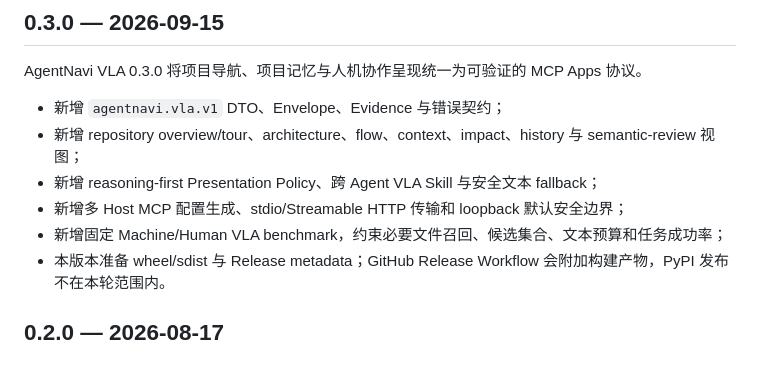
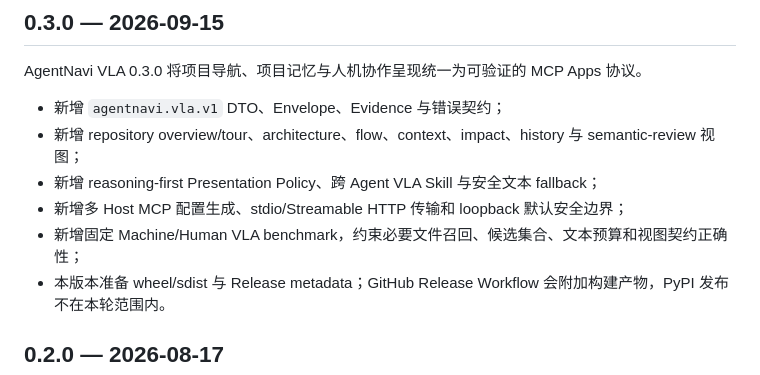
Before and after one commit to CoaseEdge/AgentNavi, a Markdown page: CHANGELOG.md, the part around the change. Rendered like a GitHub page.

Commit message:
docs: correct VLA benchmark changelog claim

```diff
--- a/CHANGELOG.md
+++ b/CHANGELOG.md
@@ -8,7 +8,7 @@ AgentNavi VLA 0.3.0 将项目导航、项目记忆与人机协作呈现统一为
 - 新增 repository overview/tour、architecture、flow、context、impact、history 与 semantic-review 视图；
 - 新增 reasoning-first Presentation Policy、跨 Agent VLA Skill 与安全文本 fallback；
 - 新增多 Host MCP 配置生成、stdio/Streamable HTTP 传输和 loopback 默认安全边界；
-- 新增固定 Machine/Human VLA benchmark，约束必要文件召回、候选集合、文本预算和任务成功率；
+- 新增固定 Machine/Human VLA benchmark，约束必要文件召回、候选集合、文本预算和视图契约正确性；
 - 本版本准备 wheel/sdist 与 Release metadata；GitHub Release Workflow 会附加构建产物，PyPI 发布不在本轮范围内。
 
 ## 0.2.0 — 2026-08-17
```
